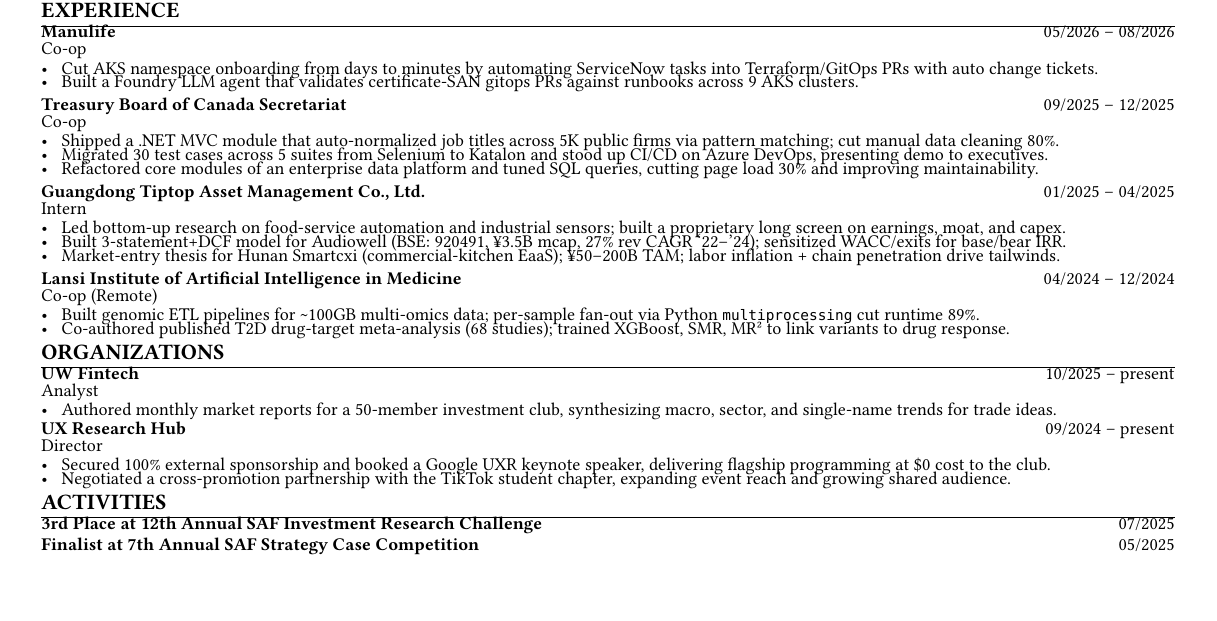
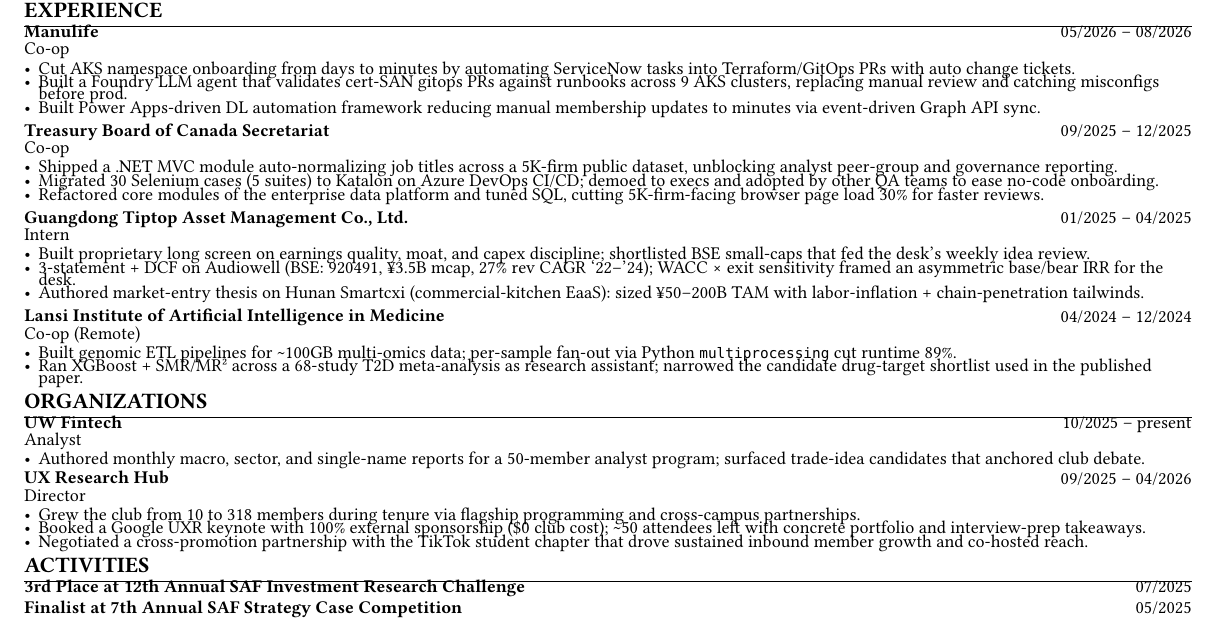
Before and after one commit to faketut/resume, a Typst document (src/resume/JianFeng-2026-FA.typ, which reads src/sections/experience/en/analyst-uwfintech.typ, src/sections/experience/en/coop-lansi.typ, src/sections/experience/en/coop-manulife.typ): part of the page, cut so that both start at the same text, the shorter picture padded with empty space. Compiled offline with Typst 0.15; a missing font is replaced by an installed copy or a similar font.

Commit message:
Refactor experience entries and template settings for clarity and impact
- Updated analyst role at UW Fintech to emphasize report synthesis and trade idea generation.
- Revised co-op experience at Lansi Institute to highlight research contributions and candidate drug-target identification.
- Enhanced Manulife co-op description to reflect automation achievements and new Power Apps-driven framework.
- Improved TBS co-op entry to clarify job title normalization project and its impact on analyst reporting.
- Adjusted UX Research Hub director role to showcase membership growth and successful event programming.
- Refined Tiptop intern responsibilities to better articulate research contributions and financial modeling work.
- Modified template settings to optimize page margins and list indentations for improved readability.

```diff
--- a/src/sections/experience/en/analyst-uwfintech.typ
+++ b/src/sections/experience/en/analyst-uwfintech.typ
@@ -1,4 +1,4 @@
 #import "../../../template.typ": entry
 
 #entry("UW Fintech", "Analyst", "10/2025 – present")
-- Authored monthly market reports for a 50-member investment club, synthesizing macro, sector, and single-name trends for trade ideas.
+- Authored monthly macro, sector, and single-name reports for a 50-member analyst program; surfaced trade-idea candidates that anchored club debate.
--- a/src/sections/experience/en/coop-lansi.typ
+++ b/src/sections/experience/en/coop-lansi.typ
@@ -2,4 +2,4 @@
 
 #entry("Lansi Institute of Artificial Intelligence in Medicine", "Co-op (Remote)", "04/2024 – 12/2024")
 - Built genomic ETL pipelines for \~100GB multi-omics data; per-sample fan-out via Python `multiprocessing` cut runtime 89%.
-- Co-authored published T2D drug-target meta-analysis (68 studies); trained XGBoost, SMR, MR#super[2] to link variants to drug response.
+- Ran XGBoost + SMR/MR#super[2] across a 68-study T2D meta-analysis as research assistant; narrowed the candidate drug-target shortlist used in the published paper.
--- a/src/sections/experience/en/coop-manulife.typ
+++ b/src/sections/experience/en/coop-manulife.typ
@@ -2,4 +2,5 @@
 
 #entry("Manulife", "Co-op", "05/2026 – 08/2026")
 - Cut AKS namespace onboarding from days to minutes by automating ServiceNow tasks into Terraform/GitOps PRs with auto change tickets.
-- Built a Foundry LLM agent that validates certificate-SAN gitops PRs against runbooks across 9 AKS clusters.
+- Built a Foundry LLM agent that validates cert-SAN gitops PRs against runbooks across 9 AKS clusters, replacing manual review and catching misconfigs before prod.
+- Built Power Apps-driven DL automation framework reducing manual membership updates to minutes via event-driven Graph API sync.
--- a/src/sections/experience/en/coop-tbs.typ
+++ b/src/sections/experience/en/coop-tbs.typ
@@ -1,6 +1,6 @@
 #import "../../../template.typ": entry
 
 #entry("Treasury Board of Canada Secretariat", "Co-op", "09/2025 – 12/2025")
-- Shipped a .NET MVC module that auto-normalized job titles across 5K public firms via pattern matching; cut manual data cleaning 80%.
-- Migrated 30 test cases across 5 suites from Selenium to Katalon and stood up CI/CD on Azure DevOps, presenting demo to executives.
-- Refactored core modules of an enterprise data platform and tuned SQL queries, cutting page load 30% and improving maintainability.
+- Shipped a .NET MVC module auto-normalizing job titles across a 5K-firm public dataset, unblocking analyst peer-group and governance reporting.
+- Migrated 30 Selenium cases (5 suites) to Katalon on Azure DevOps CI/CD; demoed to execs and adopted by other QA teams to ease no-code onboarding.
+- Refactored core modules of the enterprise data platform and tuned SQL, cutting 5K-firm-facing browser page load 30% for faster reviews.
--- a/src/sections/experience/en/director-uxr.typ
+++ b/src/sections/experience/en/director-uxr.typ
@@ -1,5 +1,6 @@
 #import "../../../template.typ": entry
 
-#entry("UX Research Hub", "Director", "09/2024 – present")
-- Secured 100% external sponsorship and booked a Google UXR keynote speaker, delivering flagship programming at \$0 cost to the club.
-- Negotiated a cross-promotion partnership with the TikTok student chapter, expanding event reach and growing shared audience.
+#entry("UX Research Hub", "Director", "09/2025 – 04/2026")
+- Grew the club from 10 to 318 members during tenure via flagship programming and cross-campus partnerships.
+- Booked a Google UXR keynote with 100% external sponsorship (\$0 club cost); \~50 attendees left with concrete portfolio and interview-prep takeaways.
+- Negotiated a cross-promotion partnership with the TikTok student chapter that drove sustained inbound member growth and co-hosted reach.
--- a/src/sections/experience/en/intern-tiptop.typ
+++ b/src/sections/experience/en/intern-tiptop.typ
@@ -1,6 +1,6 @@
 #import "../../../template.typ": entry
 
 #entry("Guangdong Tiptop Asset Management Co., Ltd.", "Intern", "01/2025 – 04/2025")
-- Led bottom-up research on food-service automation and industrial sensors; built a proprietary long screen on earnings, moat, and capex.
-- Built 3-statement+DCF model for Audiowell (BSE: 920491, ¥3.5B mcap, 27% rev CAGR '22–'24); sensitized WACC/exits for base/bear IRR.
-- Market-entry thesis for Hunan Smartcxi (commercial-kitchen EaaS); ¥50–200B TAM; labor inflation + chain penetration drive tailwinds.
+- Built proprietary long screen on earnings quality, moat, and capex discipline; shortlisted BSE small-caps that fed the desk's weekly idea review.
+- 3-statement + DCF on Audiowell (BSE: 920491, ¥3.5B mcap, 27% rev CAGR '22–'24); WACC × exit sensitivity framed an asymmetric base/bear IRR for the desk.
+- Authored market-entry thesis on Hunan Smartcxi (commercial-kitchen EaaS): sized ¥50–200B TAM with labor-inflation + chain-penetration tailwinds.
```
Also changed, not shown: src/template.typ (+4 -4 lines), src/resume/JianFeng-2026-DA.pdf, src/resume/JianFeng-2026-DE.pdf, src/resume/JianFeng-2026-FA.pdf, src/resume/JianFeng-2026-MLE.pdf, src/resume/JianFeng-2026-SE.pdf.
